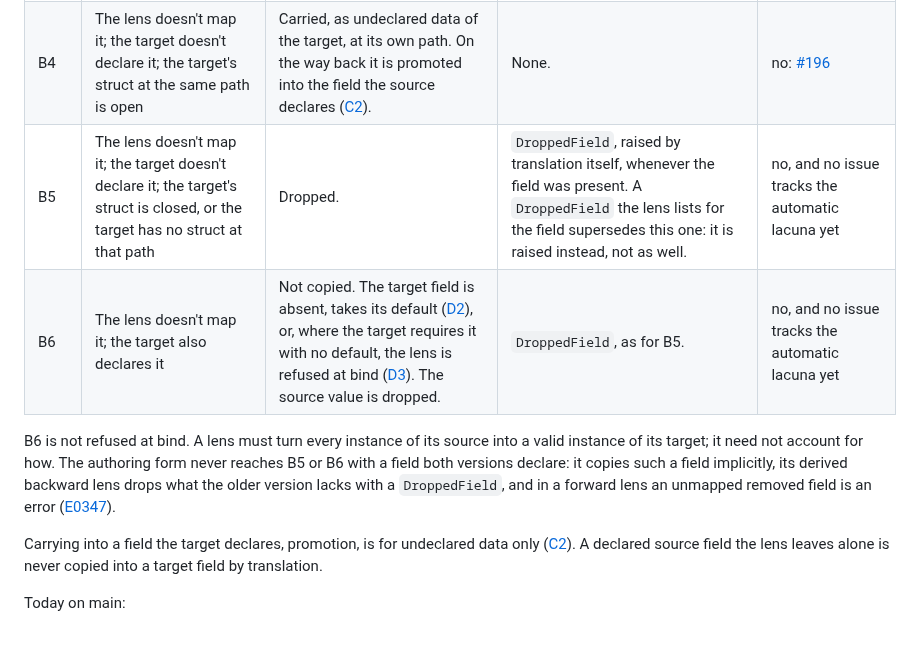
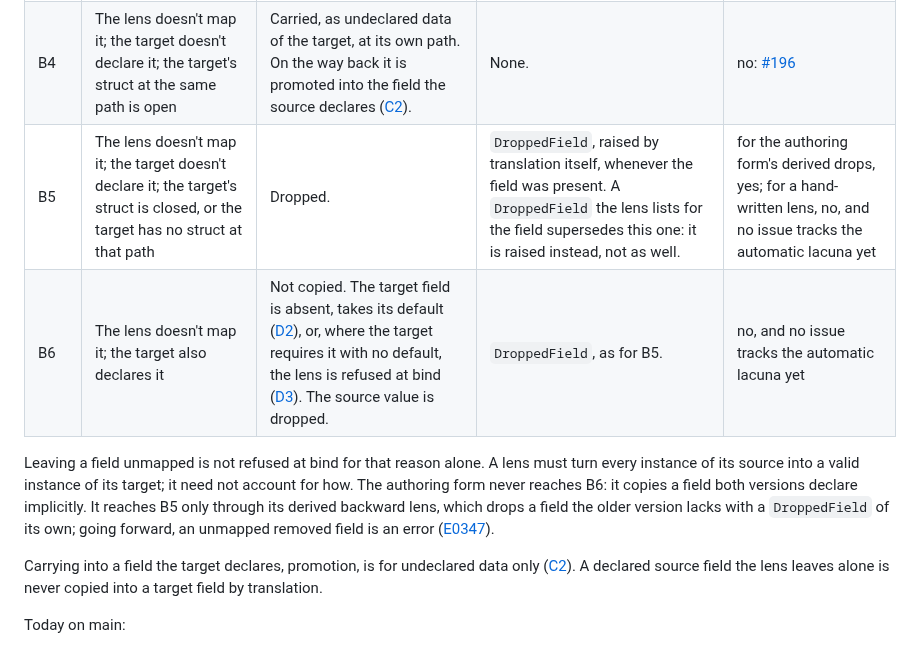
Before and after one commit to sdboyer/thema, a Markdown page: docs/translation.md, the part around the change. GitHub-like rendering.

Commit message:
docs: translation.md, B5 is on main for the authoring form's derived drops
The derived backward lens already drops a field the older version lacks
with a DroppedField, so B5 holds there; only hand-written lenses drop
silently. Also reword the note under the B table, which said B6 is never
refused at bind right after B6's own row named the D3 case that is.

Co-Authored-By: Claude Opus 5.5 <noreply@anthropic.com>

```diff
--- a/docs/translation.md
+++ b/docs/translation.md
@@ -58,10 +58,10 @@ The rules apply field by field, at every depth: a struct the lens reads in part
 | B2 | The lens drops it (`_drop`) | Dropped. | `DroppedField`, whenever the field was present, unless it was an empty struct or list ([E4](#structs-and-presence)). | yes, except the empty-container case: [#188](https://github.com/sdboyer/thema/issues/188) |
 | B3 | Optional in the source, absent from the instance | Nothing is written from it. A target that requires the field takes a fallback the lens supplies (`_orelse`). | None from the mapping ([F2](#when-lacunas-fire)). | yes, except `_match` ([F5](#when-lacunas-fire), [#187](https://github.com/sdboyer/thema/issues/187)) and optional structs ([E1](#structs-and-presence), [#176](https://github.com/sdboyer/thema/pull/176)) |
 | B4 | The lens doesn't map it; the target doesn't declare it; the target's struct at the same path is open | Carried, as undeclared data of the target, at its own path. On the way back it is promoted into the field the source declares ([C2](#undeclared-data)). | None. | no: [#196](https://github.com/sdboyer/thema/pull/196) |
-| B5 | The lens doesn't map it; the target doesn't declare it; the target's struct is closed, or the target has no struct at that path | Dropped. | `DroppedField`, raised by translation itself, whenever the field was present. A `DroppedField` the lens lists for the field supersedes this one: it is raised instead, not as well. | no, and no issue tracks the automatic lacuna yet |
+| B5 | The lens doesn't map it; the target doesn't declare it; the target's struct is closed, or the target has no struct at that path | Dropped. | `DroppedField`, raised by translation itself, whenever the field was present. A `DroppedField` the lens lists for the field supersedes this one: it is raised instead, not as well. | for the authoring form's derived drops, yes; for a hand-written lens, no, and no issue tracks the automatic lacuna yet |
 | B6 | The lens doesn't map it; the target also declares it | Not copied. The target field is absent, takes its default ([D2](#fields-only-the-target-declares)), or, where the target requires it with no default, the lens is refused at bind ([D3](#fields-only-the-target-declares)). The source value is dropped. | `DroppedField`, as for B5. | no, and no issue tracks the automatic lacuna yet |
 
-B6 is not refused at bind. A lens must turn every instance of its source into a valid instance of its target; it need not account for how. The authoring form never reaches B5 or B6 with a field both versions declare: it copies such a field implicitly, its derived backward lens drops what the older version lacks with a `DroppedField`, and in a forward lens an unmapped removed field is an error ([E0347](errors/E0347.md)).
+Leaving a field unmapped is not refused at bind for that reason alone. A lens must turn every instance of its source into a valid instance of its target; it need not account for how. The authoring form never reaches B6: it copies a field both versions declare implicitly. It reaches B5 only through its derived backward lens, which drops a field the older version lacks with a `DroppedField` of its own; going forward, an unmapped removed field is an error ([E0347](errors/E0347.md)).
 
 Carrying into a field the target declares, promotion, is for undeclared data only ([C2](#undeclared-data)). A declared source field the lens leaves alone is never copied into a target field by translation.
 
```
